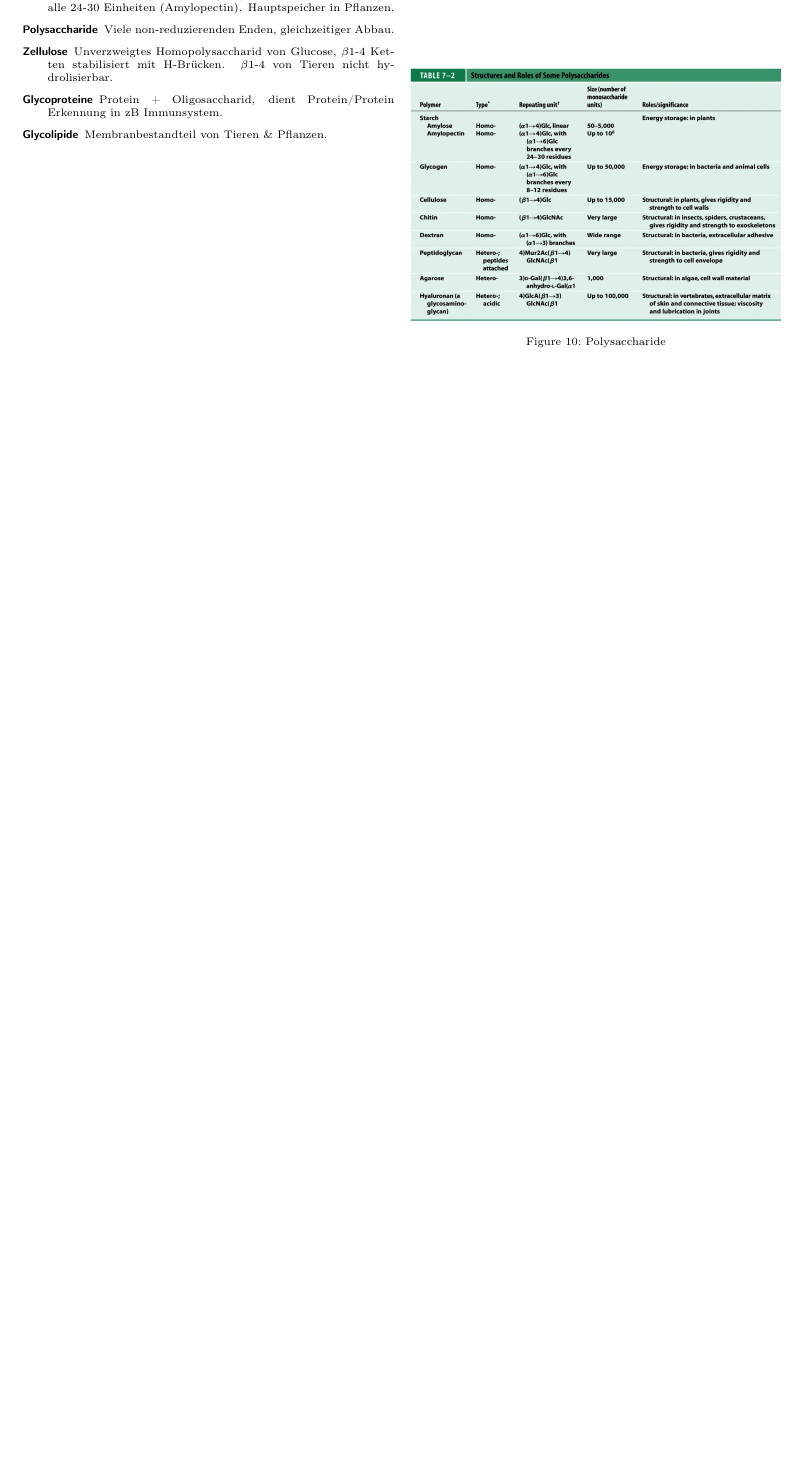
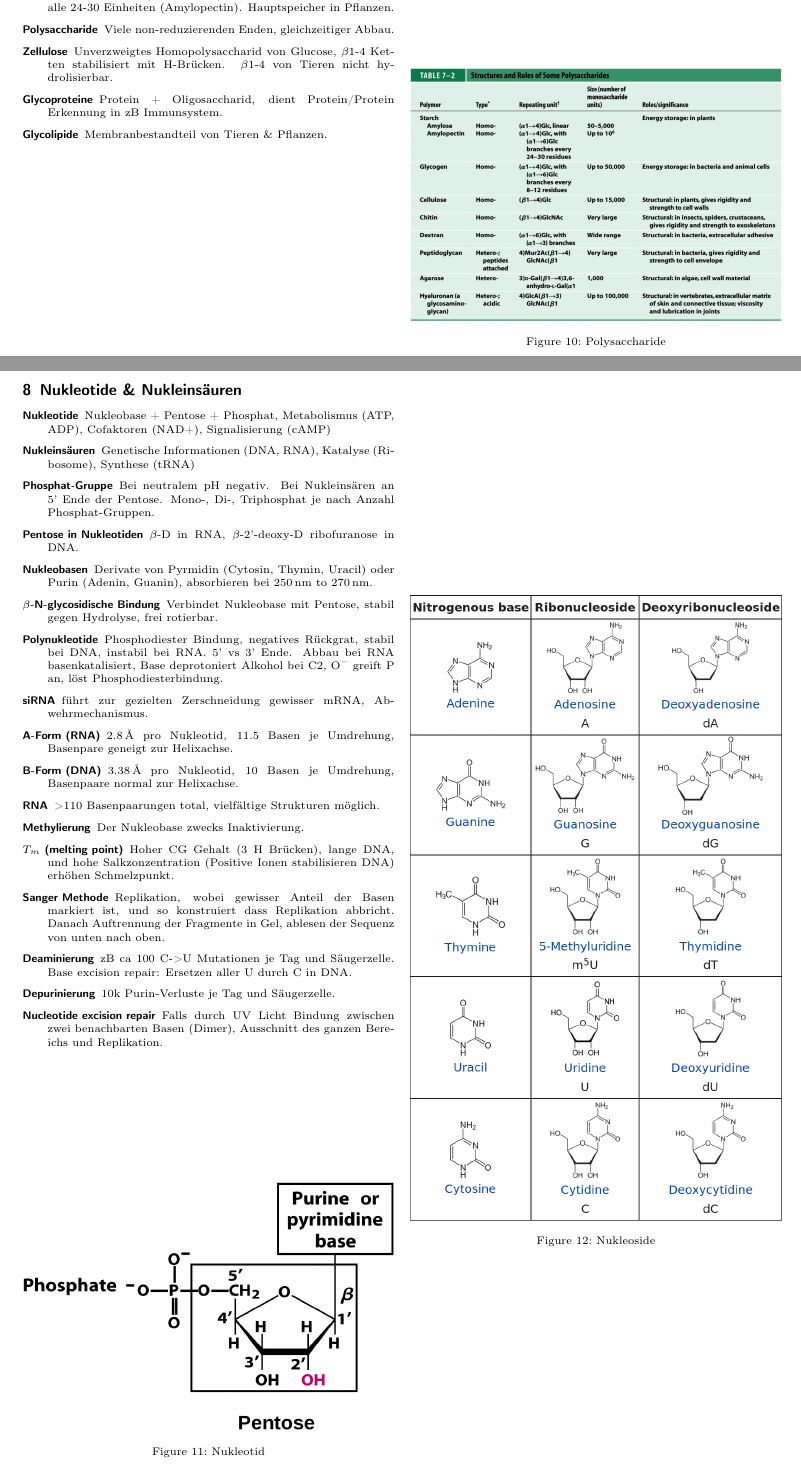
Before and after one commit to Lavode/1611-biochemie-1, a LaTeX document (spick/spick.tex): part of page 4 of 4 before the commit and two parts of pages 4 and 5 of 6 after it, the two joined at a grey line, cut so that both start at the same text, the shorter picture padded with empty space. Compiled offline with pdfLaTeX.

Commit message:
Further work on spick.

```diff
--- a/spick/spick.tex
+++ b/spick/spick.tex
@@ -440,3 +440,55 @@ Hydrophobe Wechselwirkungen essentiell für erste Schritte.
 	\caption{Polysaccharide}
 \end{figure}
 
+\section{Nukleotide \& Nukleinsäuren}
+
+\begin{description}
+	\item[Nukleotide] Nukleobase + Pentose + Phosphat, Metabolismus (ATP, ADP), Cofaktoren (NAD+), Signalisierung (cAMP)
+	\item[Nukleinsäuren] Genetische Informationen (DNA, RNA), Katalyse (Ribosome), Synthese (tRNA)
+	\item[Phosphat-Gruppe] Bei neutralem pH negativ. Bei Nukleinsären an 5'
+		Ende der Pentose. Mono-, Di-, Triphosphat je nach Anzahl
+		Phosphat-Gruppen.
+	\item[Pentose in Nukleotiden] $\beta$-D in RNA, $\beta$-2'-deoxy-D
+		ribofuranose in DNA.
+	\item[Nukleobasen] Derivate von Pyrmidin (Cytosin, Thymin, Uracil) oder
+		Purin (Adenin, Guanin), absorbieren bei
+		\SIrange{250}{270}{\nm}.
+	\item[$\beta$-N-glycosidische Bindung] Verbindet Nukleobase mit
+		Pentose, stabil gegen Hydrolyse, frei rotierbar.
+	\item[Polynukleotide] Phosphodiester Bindung, negatives Rückgrat,
+		stabil bei DNA, instabil bei RNA. 5' vs 3' Ende. Abbau bei RNA
+		basenkatalisiert, Base deprotoniert Alkohol bei C2, \ce{O-}
+		greift \ce{P} an, löst Phosphodiesterbindung.
+	\item[siRNA] führt zur gezielten Zerschneidung gewisser mRNA,
+		Abwehrmechanismus.
+	\item[A-Form (RNA)] \SI{2.8}{\angstrom} pro Nukleotid, 11.5 Basen je
+		Umdrehung, Basenpare geneigt zur Helixachse.
+	\item[B-Form (DNA)] \SI{3.38}{\angstrom} pro Nukleotid, 10 Basen je
+		Umdrehung, Basenpaare normal zur Helixachse.
+	\item[RNA] >110 Basenpaarungen total, vielfältige Strukturen möglich.
+	\item[Methylierung] Der Nukleobase zwecks Inaktivierung.
+	\item[$T_m$ (melting point)] Hoher CG Gehalt (3 H Brücken), lange DNA,
+		und hohe Salkzonzentration (Positive Ionen stabilisieren DNA)
+		erhöhen Schmelzpunkt.
+	\item[Sanger Methode] Replikation, wobei gewisser Anteil der Basen
+		markiert ist, und so konstruiert dass Replikation abbricht.
+		Danach Auftrennung der Fragmente in Gel, ablesen der Sequenz
+		von unten nach oben.
+	\item[Deaminierung] zB ca 100 C->U Mutationen je Tag und Säugerzelle.
+		Base excision repair: Ersetzen aller U durch C in DNA.
+	\item[Depurinierung] 10k Purin-Verluste je Tag und Säugerzelle.
+	\item[Nucleotide excision repair] Falls durch UV Licht Bindung zwischen
+		zwei benachbarten Basen (Dimer), Ausschnitt des ganzen Bereichs
+		und Replikation.
+\end{description}
+
+\begin{figure}
+	\centering
+	\includegraphics[width=\linewidth]{img/nukleotid.png}
+	\caption{Nukleotid}
+\end{figure}
+
+\begin{figure}
+	\centering
+	\includegraphics[width=\linewidth]{img/nukleoside.png}
+	\caption{Nukleoside}
@@ -443 +507,3 @@ Hydrophobe Wechselwirkungen essentiell für erste Schritte.
+\end{figure}
+
 \end{document}
```
Also changed, not shown: spick/img/dna_replikation.png (added), spick/img/nukleoside.png (added), spick/img/nukleotid.png (added), spick/img/polynukleotide.png (added), spick/spick.tex (12 more changed lines).
